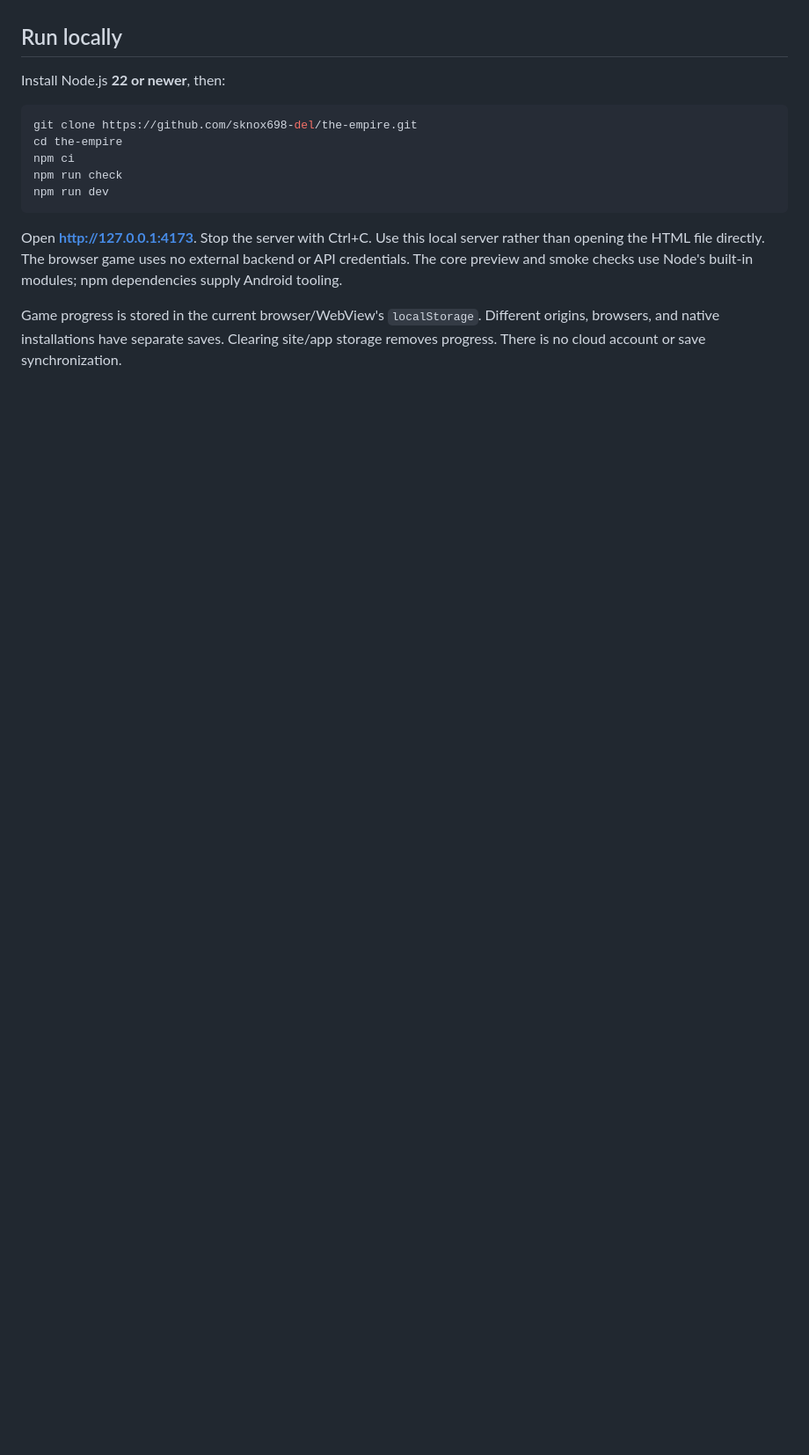
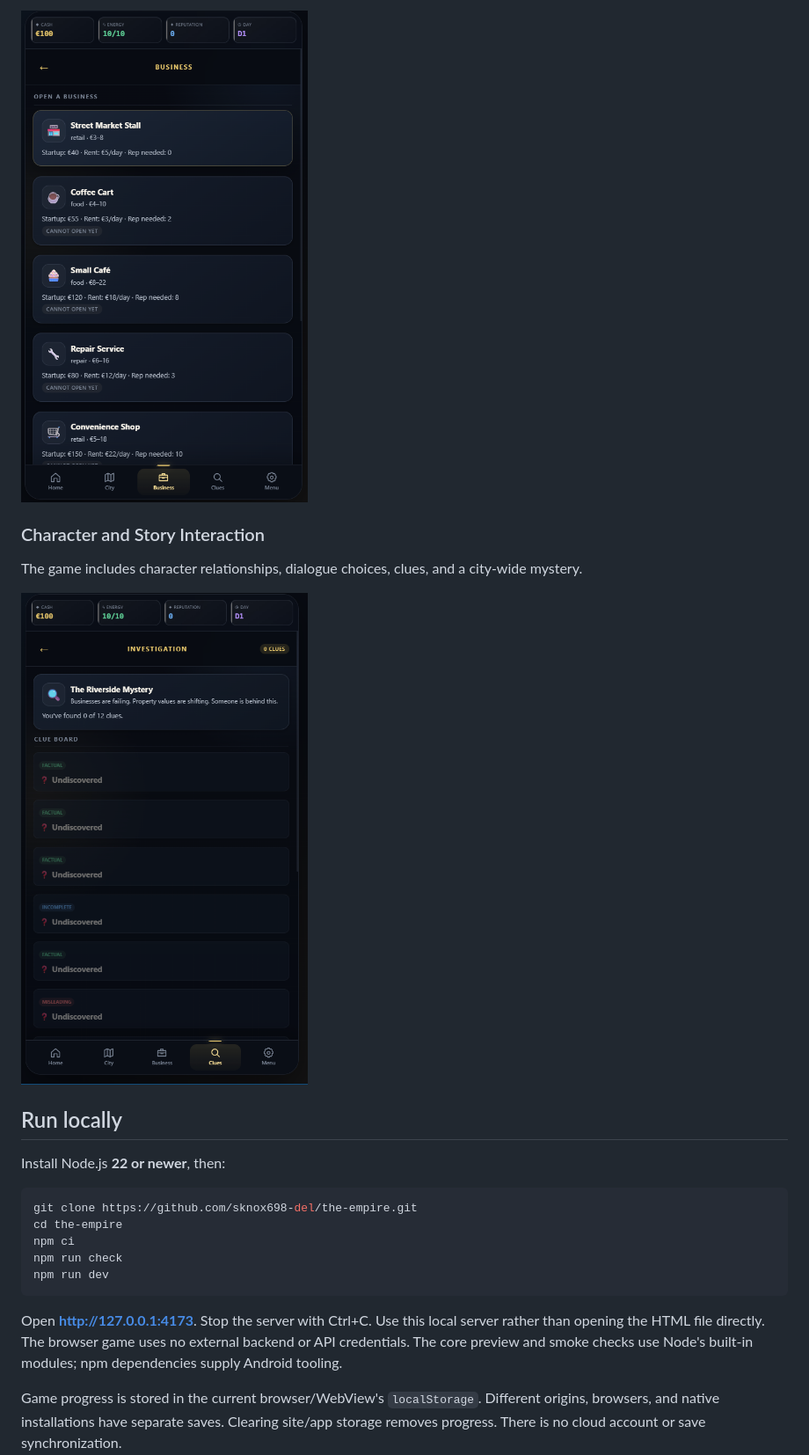
Before and after one commit to sknox698-del/the-empire, a Markdown page: README.md, the part around one of its changes. Shown at 88% size. Drawn GitHub-style; blank space fills up the shorter version.

```diff
--- a/README.md
+++ b/README.md
@@ -25,3 +39,10 @@ These describe implemented systems; they are not a claim of exhaustive gameplay
+![The Empire business management](docs/images/empire-business.png)
+
+### Character and Story Interaction
+
+The game includes character relationships, dialogue choices, clues, and a city-wide mystery.
+
+![The Empire character interaction](docs/images/empire-conversation.png)
 ## Run locally
 
 Install Node.js **22 or newer**, then:
```
Also changed, not shown: other parts of README.md (+15 -1 lines).
